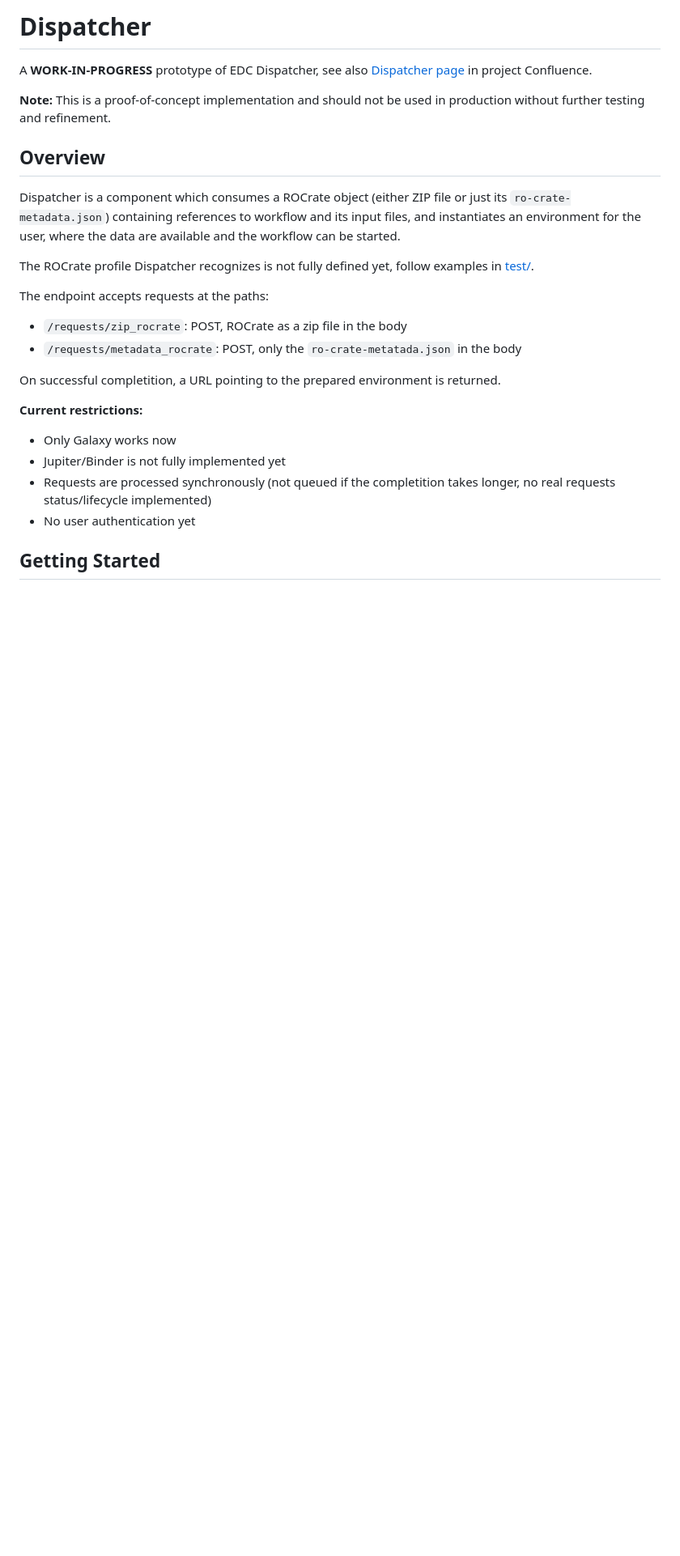
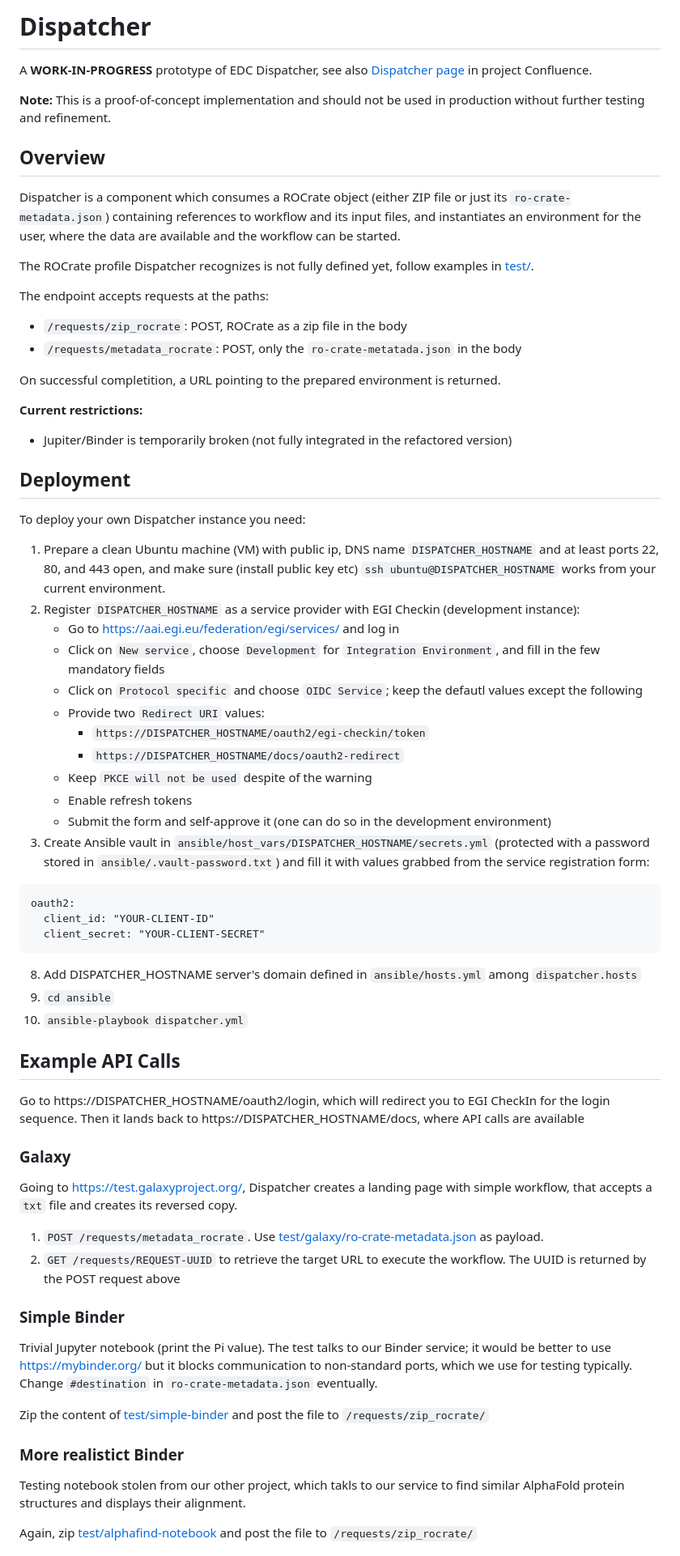
Before and after one commit to EOSC-Data-Commons/Dispatcher, a Markdown page: README.md, the part around one of its changes. Shown at 81% size. Rendered like a GitHub page; blank space fills up the shorter version.

Commit message:
Update README.md
More verbose deployment instructions
Examples adapted to OAuth
General updates

````diff
--- a/README.md
+++ b/README.md
@@ -1,12 +1,10 @@
-**Dispatcher**
-===============
+# Dispatcher
 
 A **WORK-IN-PROGRESS** prototype of EDC Dispatcher, see also [Dispatcher page](https://confluence.egi.eu/display/EOSCDATACOMMONS/Dispatcher+draft) in project Confluence.
 
 **Note:** This is a proof-of-concept implementation and should not be used in production without further testing and refinement.
 
-**Overview**
-------------
+## Overview
 
 Dispatcher is a component which consumes a ROCrate object (either ZIP file or just its `ro-crate-metadata.json`) containing references to workflow and its input files,
 and instantiates an environment for the user, where the data are available and the workflow can be started.
@@ -20,10 +18,61 @@ The endpoint accepts requests at the paths:
 On successful completition, a URL pointing to the prepared environment is returned.
 
 **Current restrictions:**
-- Only Galaxy works now
-- Jupiter/Binder is not fully implemented yet
-- Requests are processed synchronously (not queued if the completition takes longer, no real requests status/lifecycle implemented)
-- No user authentication yet
+- Jupiter/Binder is temporarily broken (not fully integrated in the refactored version)
 
-**Getting Started**
--------------------
+
+## Deployment
+
+To deploy your own Dispatcher instance you need:
+
+1. Prepare a clean Ubuntu machine (VM) with public ip, DNS name `DISPATCHER_HOSTNAME` and at least ports 22, 80, and 443 open, and make sure (install public key etc) `ssh ubuntu@DISPATCHER_HOSTNAME` works from your current environment.
+2. Register `DISPATCHER_HOSTNAME` as a service provider with EGI Checkin (development instance):
+   - Go to https://aai.egi.eu/federation/egi/services/ and log in
+   - Click on `New service`, choose `Development` for `Integration Environment`, and fill in the few mandatory fields
+   - Click on `Protocol specific` and choose `OIDC Service`; keep the defautl values except the following
+   - Provide two `Redirect URI` values:
+       - `https://DISPATCHER_HOSTNAME/oauth2/egi-checkin/token`
+       - `https://DISPATCHER_HOSTNAME/docs/oauth2-redirect`
+   - Keep `PKCE will not be used` despite of the warning
+   - Enable refresh tokens
+   - Submit the form and self-approve it (one can do so in the development environment)
+5. Create Ansible vault in `ansible/host_vars/DISPATCHER_HOSTNAME/secrets.yml` (protected with a password stored in `ansible/.vault-password.txt`) and fill it with values grabbed from the service registration form:
+```
+oauth2:
+  client_id: "YOUR-CLIENT-ID"
+  client_secret: "YOUR-CLIENT-SECRET"
+```
+8. Add DISPATCHER_HOSTNAME server's domain defined in `ansible/hosts.yml` among `dispatcher.hosts`
+9. `cd ansible`
+10. `ansible-playbook dispatcher.yml`
+
+
+## Example API Calls
+
+Go to https://DISPATCHER_HOSTNAME/oauth2/login, which will redirect you to EGI CheckIn for the login sequence.
+Then it lands back to https://DISPATCHER_HOSTNAME/docs, where API calls are available
+
+### Galaxy
+
+Going to https://test.galaxyproject.org/,
+Dispatcher creates a landing page with simple workflow, that accepts a `txt` file and creates its reversed copy.
+
+1. `POST /requests/metadata_rocrate`. Use [test/galaxy/ro-crate-metadata.json](test/galaxy/ro-crate-metadata.json) as payload.
+2. `GET /requests/REQUEST-UUID` to retrieve the target URL to execute the workflow. The UUID is returned by the POST request above
+
+### Simple Binder
+
+Trivial Jupyter notebook (print the Pi value).
+The test talks to our Binder service; it would be better to use https://mybinder.org/ but it blocks communication to non-standard ports,
+which we use for testing typically.
+Change `#destination` in `ro-crate-metadata.json` eventually.
+
+Zip the content of [test/simple-binder](test/simple-binder) and post the file to `/requests/zip_rocrate/`
+
+### More realistict Binder
+
+Testing notebook stolen from our other project, which takls to our service to find similar AlphaFold protein structures and displays their alignment.
+
+Again, zip [test/alphafind-notebook](test/alphafind-notebook) and post the file to `/requests/zip_rocrate/`
+
+
````
Also changed, not shown: other parts of README.md (+3 -48 lines).
